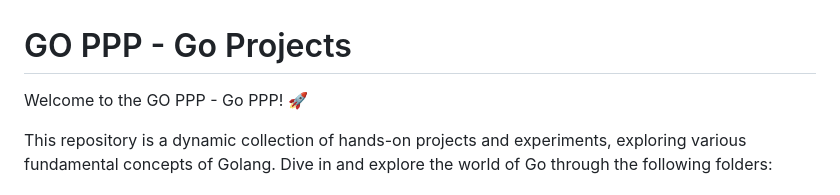
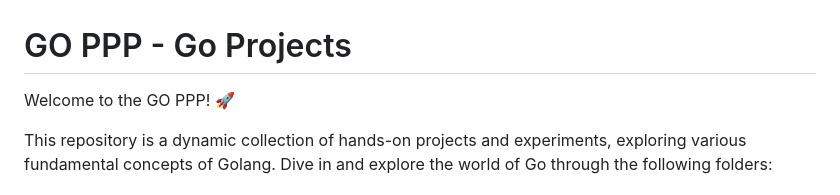
Before and after one commit to MatthiasHeylenTM2021/golang-ppp, a Markdown page: README.md, the part around the change. Drawn GitHub-style.

Commit message:
readme upd

```diff
--- a/README.md
+++ b/README.md
@@ -1,6 +1,6 @@
 # GO PPP - Go Projects
 
-Welcome to the GO PPP - Go PPP! 🚀
+Welcome to the GO PPP! 🚀
 
 This repository is a dynamic collection of hands-on projects and experiments, exploring various fundamental concepts of Golang. Dive in and explore the world of Go through the following folders:
 
```
